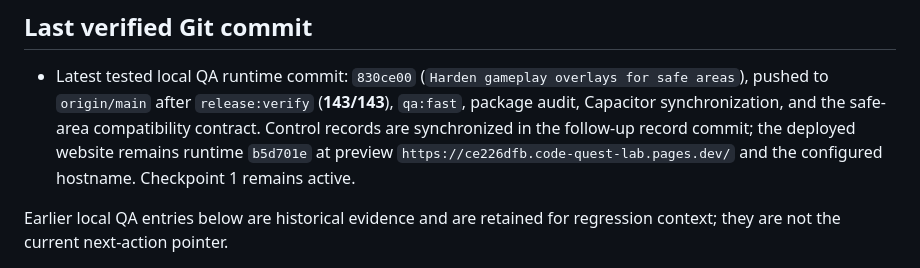
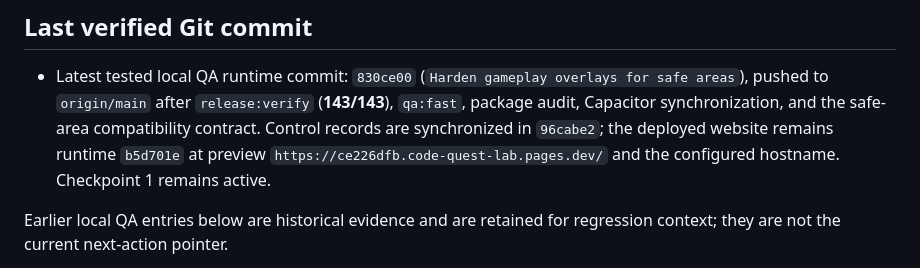
Before and after one commit to gov8661682/code-quest-lab, a Markdown page: CURRENT_CHECKPOINT.md, the part around the change. Rendered like a GitHub page.

```diff
--- a/CURRENT_CHECKPOINT.md
+++ b/CURRENT_CHECKPOINT.md
@@ -1047,8 +1047,8 @@ These blockers do not prevent the browser-side Checkpoint 1 work.
 - Latest tested local QA runtime commit: `830ce00` (`Harden gameplay overlays
   for safe areas`), pushed to `origin/main` after `release:verify` (**143/143**),
   `qa:fast`, package audit, Capacitor synchronization, and the safe-area
-  compatibility contract. Control records are synchronized in the follow-up
-  record commit; the deployed website remains runtime `b5d701e` at preview
+  compatibility contract. Control records are synchronized in `96cabe2`; the
+  deployed website remains runtime `b5d701e` at preview
   `https://ce226dfb.code-quest-lab.pages.dev/` and the configured hostname.
   Checkpoint 1 remains active.
 
```
Also changed, not shown: STATUS.md (+3 -3 lines).
